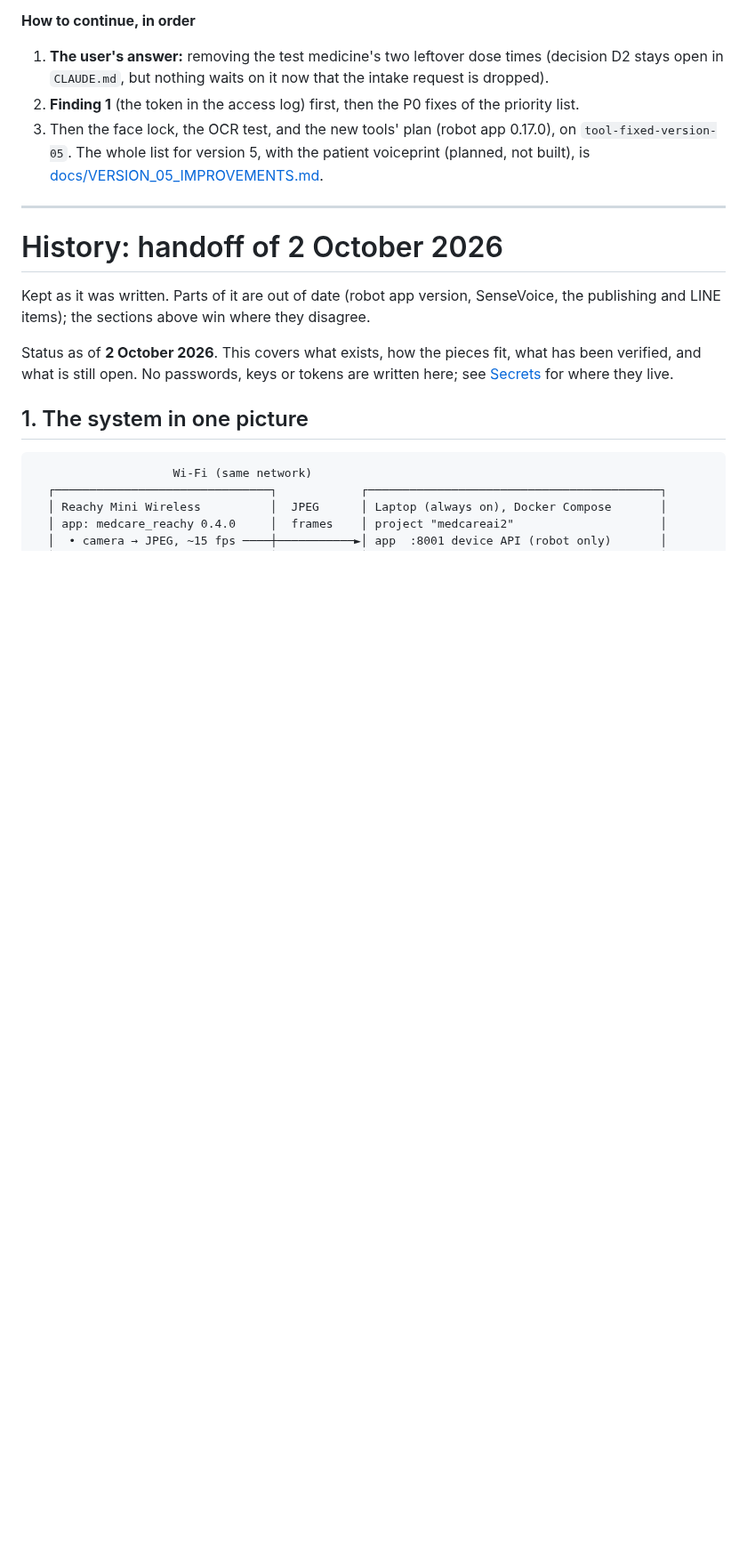
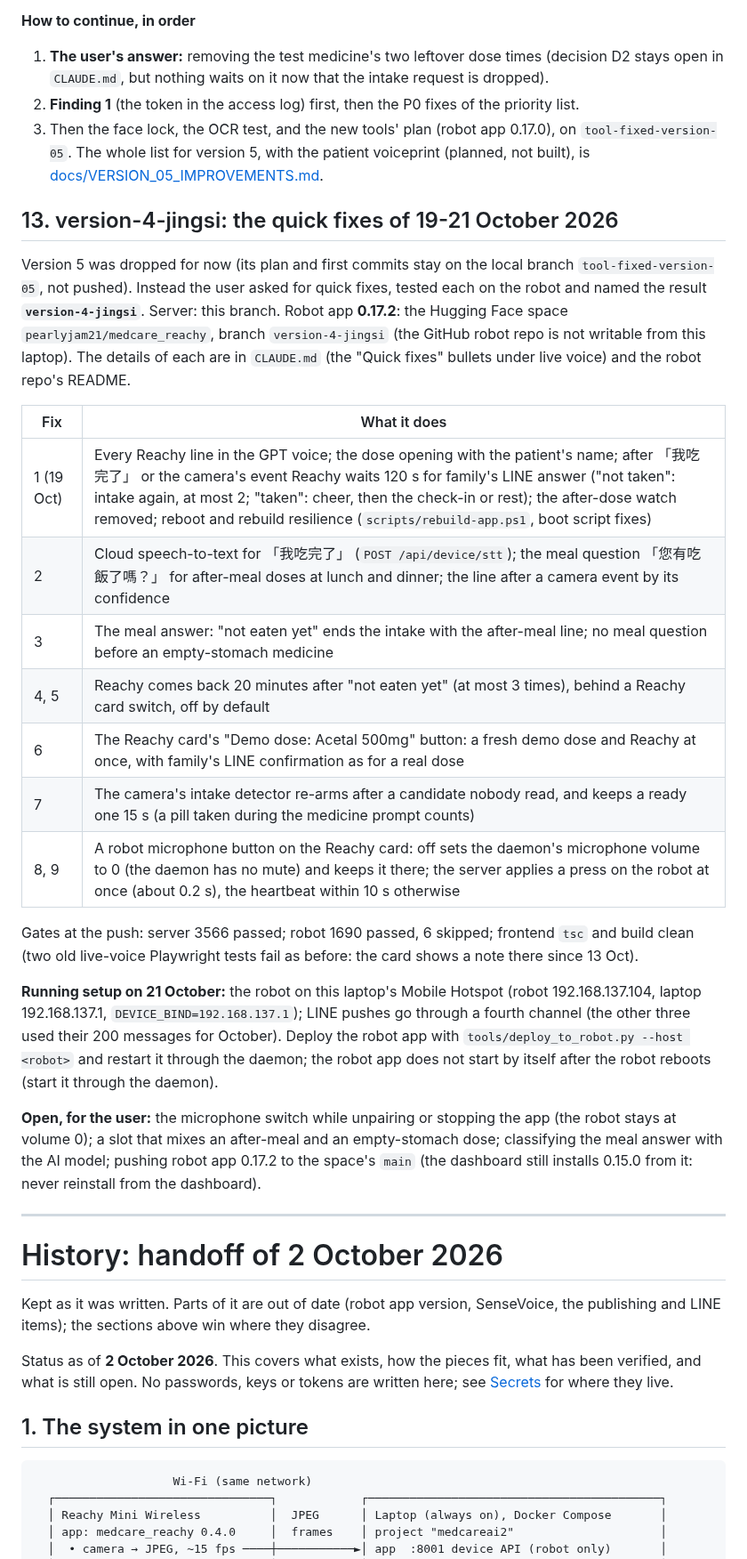
Before and after one commit to Ferdinanzk/MedAiCarePlus, a Markdown page: HANDOFF.md, the part around one of its changes. Shown at 89% size. Drawn GitHub-style; blank space fills up the shorter version.

Commit message:
HANDOFF: section 13, version-4-jingsi and the quick fixes of 19-21 October
Co-Authored-By: Claude Opus 5.5 <noreply@anthropic.com>

```diff
--- a/HANDOFF.md
+++ b/HANDOFF.md
@@ -778,6 +780,36 @@ The map stays as a reference for how an intake works today.
    The whole list for version 5, with the patient voiceprint (planned, not built), is
    [docs/VERSION_05_IMPROVEMENTS.md](docs/VERSION_05_IMPROVEMENTS.md).
 
+## 13. version-4-jingsi: the quick fixes of 19-21 October 2026
+
+Version 5 was dropped for now (its plan and first commits stay on the local branch `tool-fixed-version-05`, not
+pushed). Instead the user asked for quick fixes, tested each on the robot and named the result **`version-4-jingsi`**.
+Server: this branch. Robot app **0.17.2**: the Hugging Face space `pearlyjam21/medcare_reachy`, branch
+`version-4-jingsi` (the GitHub robot repo is not writable from this laptop). The details of each are in `CLAUDE.md`
+(the "Quick fixes" bullets under live voice) and the robot repo's README.
+
+| Fix | What it does |
+|---|---|
+| 1 (19 Oct) | Every Reachy line in the GPT voice; the dose opening with the patient's name; after 「我吃完了」 or the camera's event Reachy waits 120 s for family's LINE answer ("not taken": intake again, at most 2; "taken": cheer, then the check-in or rest); the after-dose watch removed; reboot and rebuild resilience (`scripts/rebuild-app.ps1`, boot script fixes) |
+| 2 | Cloud speech-to-text for 「我吃完了」 (`POST /api/device/stt`); the meal question 「您有吃飯了嗎？」 for after-meal doses at lunch and dinner; the line after a camera event by its confidence |
+| 3 | The meal answer: "not eaten yet" ends the intake with the after-meal line; no meal question before an empty-stomach medicine |
+| 4, 5 | Reachy comes back 20 minutes after "not eaten yet" (at most 3 times), behind a Reachy card switch, off by default |
+| 6 | The Reachy card's "Demo dose: Acetal 500mg" button: a fresh demo dose and Reachy at once, with family's LINE confirmation as for a real dose |
+| 7 | The camera's intake detector re-arms after a candidate nobody read, and keeps a ready one 15 s (a pill taken during the medicine prompt counts) |
+| 8, 9 | A robot microphone button on the Reachy card: off sets the daemon's microphone volume to 0 (the daemon has no mute) and keeps it there; the server applies a press on the robot at once (about 0.2 s), the heartbeat within 10 s otherwise |
+
+Gates at the push: server 3566 passed; robot 1690 passed, 6 skipped; frontend `tsc` and build clean (two old
+live-voice Playwright tests fail as before: the card shows a note there since 13 Oct).
+
+**Running setup on 21 October:** the robot on this laptop's Mobile Hotspot (robot 192.168.137.104, laptop
+192.168.137.1, `DEVICE_BIND=192.168.137.1`); LINE pushes go through a fourth channel (the other three used their 200
+messages for October). Deploy the robot app with `tools/deploy_to_robot.py --host <robot>` and restart it through the
+daemon; the robot app does not start by itself after the robot reboots (start it through the daemon).
+
+**Open, for the user:** the microphone switch while unpairing or stopping the app (the robot stays at volume 0); a
+slot that mixes an after-meal and an empty-stomach dose; classifying the meal answer with the AI model; pushing robot
+app 0.17.2 to the space's `main` (the dashboard still installs 0.15.0 from it: never reinstall from the dashboard).
+
 ---
 
 # History: handoff of 2 October 2026
```
Also changed, not shown: other parts of HANDOFF.md (+5 -3 lines).
